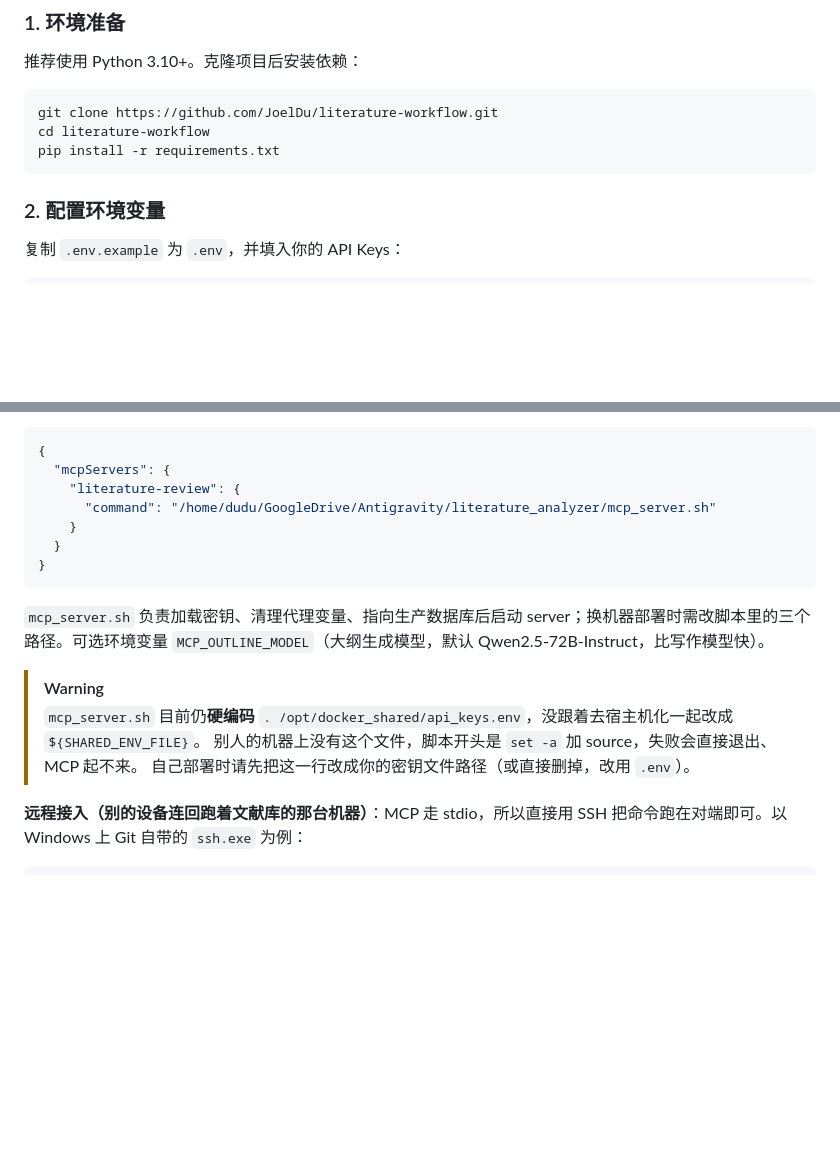
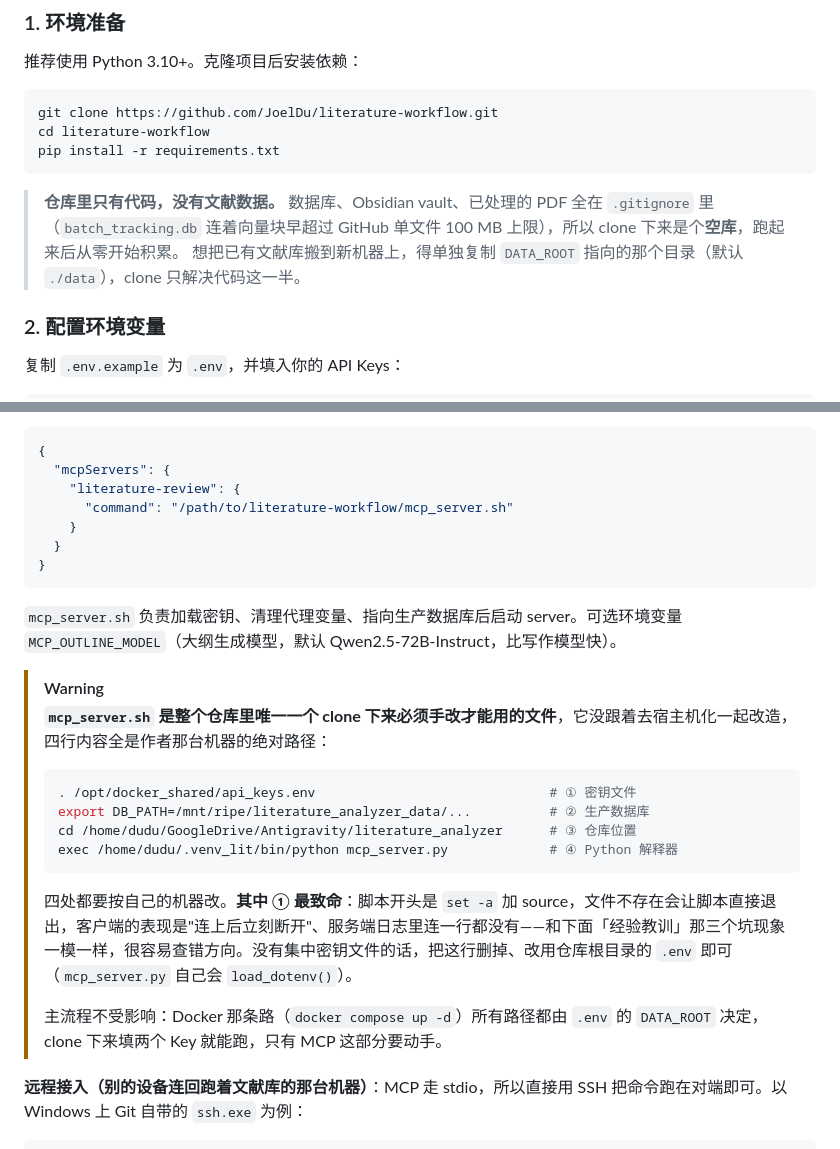
Before and after one commit to JoelDu/literature-workflow, a Markdown page: README.md, 2 parts joined by grey strips. GitHub-like rendering; blank space fills up the shorter version.

Commit message:
README 写清换机器部署的两个坑：mcp_server.sh 要手改、数据不在仓库里
推上 GitHub 后核对了一遍"别人 clone 下来能不能直接装"，两处会绊人：

1. mcp_server.sh 是唯一一个 clone 下来必须手改的文件——它没跟着去宿主机化
   一起改造，四行全是作者机器的绝对路径（密钥文件 / 数据库 / 仓库位置 /
   解释器）。原来的警告只提了密钥文件那一行，现在四行都列出来，并点明
   密钥文件那处最致命：set -a + source 失败会让脚本直接退出，客户端表现是
   "连上后立刻断开"、服务端日志一行都没有，和下面「经验教训」那三个坑
   现象完全一致，很容易查错方向。补了替代做法（删掉该行改用 .env，
   mcp_server.py:28 本来就 load_dotenv）。同时说明主流程不受影响。

2. 快速开始补一句：仓库里只有代码，数据库/vault/PDF 全在 .gitignore 里，
   clone 下来是空库。搬已有文献库要单独复制 DATA_ROOT 那个目录。

顺手把 mcpServers 配置示例里的 /home/dudu/... 换成 /path/to/，跟上面
claude mcp add 那条的写法统一——那是给别人抄的模板，不该留作者的路径。

Co-Authored-By: Claude Opus 5 <noreply@anthropic.com>

````diff
--- a/README.md
+++ b/README.md
@@ -55,6 +55,9 @@ git clone https://github.com/JoelDu/literature-workflow.git
 cd literature-workflow
 pip install -r requirements.txt
 ```
+
+> **仓库里只有代码，没有文献数据。** 数据库、Obsidian vault、已处理的 PDF 全在 `.gitignore` 里（`batch_tracking.db` 连着向量块早超过 GitHub 单文件 100 MB 上限），所以 clone 下来是个**空库**，跑起来后从零开始积累。
+> 想把已有文献库搬到新机器上，得单独复制 `DATA_ROOT` 指向的那个目录（默认 `./data`），clone 只解决代码这一半。
 
 ### 2. 配置环境变量
 
@@ -322,18 +325,27 @@ claude mcp add --scope user literature-review /path/to/literature_analyzer/mcp_s
 {
   "mcpServers": {
     "literature-review": {
-      "command": "/home/dudu/GoogleDrive/Antigravity/literature_analyzer/mcp_server.sh"
+      "command": "/path/to/literature-workflow/mcp_server.sh"
     }
   }
 }
 ```
 
-`mcp_server.sh` 负责加载密钥、清理代理变量、指向生产数据库后启动 server；换机器部署时需改脚本里的三个路径。可选环境变量 `MCP_OUTLINE_MODEL`（大纲生成模型，默认 Qwen2.5-72B-Instruct，比写作模型快）。
+`mcp_server.sh` 负责加载密钥、清理代理变量、指向生产数据库后启动 server。可选环境变量 `MCP_OUTLINE_MODEL`（大纲生成模型，默认 Qwen2.5-72B-Instruct，比写作模型快）。
 
 > [!WARNING]
-> `mcp_server.sh` 目前仍**硬编码** `. /opt/docker_shared/api_keys.env`，没跟着去宿主机化一起改成 `${SHARED_ENV_FILE}`。
-> 别人的机器上没有这个文件，脚本开头是 `set -a` 加 source，失败会直接退出、MCP 起不来。
-> 自己部署时请先把这一行改成你的密钥文件路径（或直接删掉，改用 `.env`）。
+> **`mcp_server.sh` 是整个仓库里唯一一个 clone 下来必须手改才能用的文件**，它没跟着去宿主机化一起改造，四行内容全是作者那台机器的绝对路径：
+>
+> ```sh
+> . /opt/docker_shared/api_keys.env                              # ① 密钥文件
+> export DB_PATH=/mnt/ripe/literature_analyzer_data/...          # ② 生产数据库
+> cd /home/dudu/GoogleDrive/Antigravity/literature_analyzer      # ③ 仓库位置
+> exec /home/dudu/.venv_lit/bin/python mcp_server.py             # ④ Python 解释器
+> ```
+>
+> 四处都要按自己的机器改。**其中 ① 最致命**：脚本开头是 `set -a` 加 source，文件不存在会让脚本直接退出，客户端的表现是"连上后立刻断开"、服务端日志里连一行都没有——和下面「经验教训」那三个坑现象一模一样，很容易查错方向。没有集中密钥文件的话，把这行删掉、改用仓库根目录的 `.env` 即可（`mcp_server.py` 自己会 `load_dotenv()`）。
+>
+> 主流程不受影响：Docker 那条路（`docker compose up -d`）所有路径都由 `.env` 的 `DATA_ROOT` 决定，clone 下来填两个 Key 就能跑，只有 MCP 这部分要动手。
 
 **远程接入（别的设备连回跑着文献库的那台机器）**：MCP 走 stdio，所以直接用 SSH 把命令跑在对端即可。以 Windows 上 Git 自带的 `ssh.exe` 为例：
 
````
